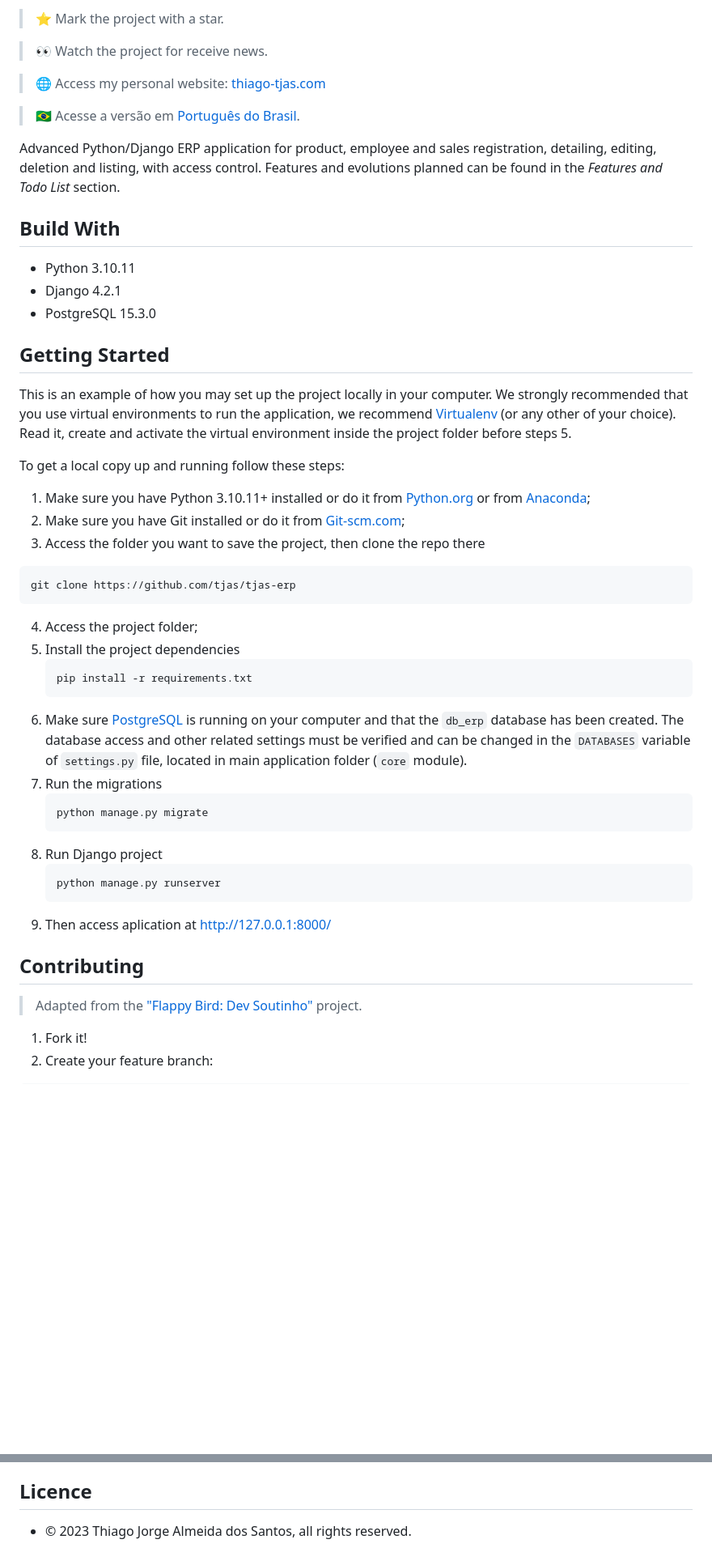
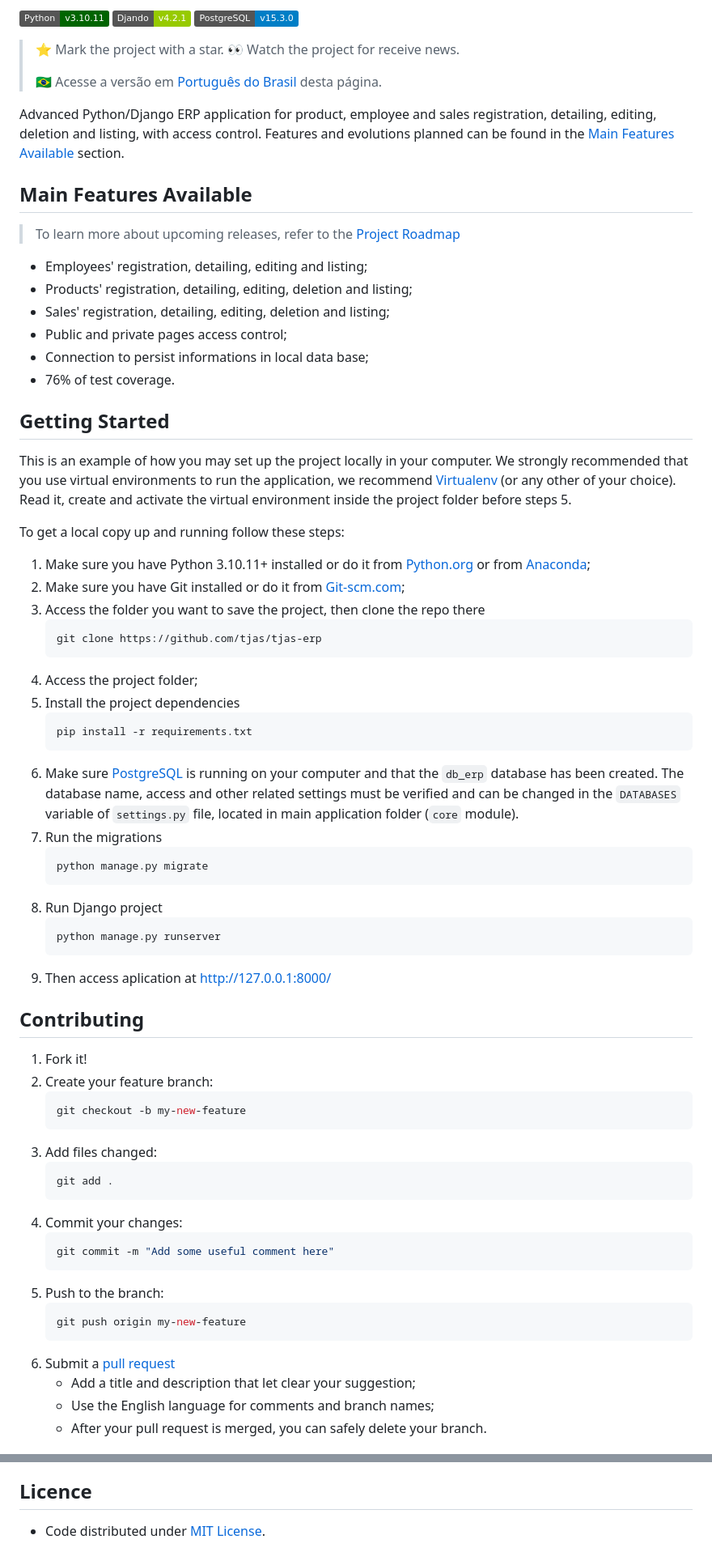
Before and after one commit to tjas/tjas-erp, a Markdown page: README.md, 2 parts joined by grey strips. Shown at 81% size. Drawn GitHub-style; badges without logos; blank space fills up the shorter version.

````diff
--- a/README.md
+++ b/README.md
@@ -10,19 +14,55 @@
 
-> ⭐ Mark the project with a star.
+[![Python](https://img.shields.io/badge/python-v3.10.11-darkgreen?label=Python)](https://www.python.org/)
+[![Django](https://img.shields.io/badge/django-v4.2.1-green?label=Djando)](https://www.djangoproject.com/)
+[![PostgreSQL](https://img.shields.io/badge/postgresql-v15.3.0-blue?label=PostgreSQL)](https://www.postgresql.org/)
 
-> 👀 Watch the project for receive news.
+> ⭐ Mark the project with a star. 👀 Watch the project for receive news.
+>
+> 🇧🇷 Acesse a versão em [Português do Brasil](./README_pt-br.md) desta página.
+<!-- >
+> 🌐 Access my personal website: [thiago-tjas.com](http://thiago-tjas.com/) -->
 
-> 🌐 Access my personal website: [thiago-tjas.com](http://thiago-tjas.com/)
+Advanced Python/Django ERP application for product, employee and sales registration, detailing, editing, deletion and listing, with access control. Features and evolutions planned can be found in the [Main Features Available](#main-features-available) section.
 
-> 🇧🇷 Acesse a versão em [Português do Brasil](./README_pt-br.md).
-
-Advanced Python/Django ERP application for product, employee and sales registration, detailing, editing, deletion and listing, with access control. Features and evolutions planned can be found in the *Features and Todo List* section.
-
+<!--
 ## Build With
 
 * Python 3.10.11
 * Django 4.2.1
 * PostgreSQL 15.3.0
+-->
+
+## Main Features Available
+
+> To learn more about upcoming releases, refer to the [Project Roadmap](https://github.com/users/tjas/projects/2/views/1)
+
+* Employees' registration, detailing, editing and listing;
+* Products' registration, detailing, editing, deletion and listing;
+* Sales' registration, detailing, editing, deletion and listing;
+* Public and private pages access control;
+* Connection to persist informations in local data base;
+* 76% of test coverage.
+
+<!--
+* Create rich user interface with [Bootstrap](https://getbootstrap.com/);
+* Create new product, employee and sale's fields and categories;
+* Create products' stock control;
+* Create stores' registration, detailing, editing, deletion and listing;
+* Create link between stores and employees;
+* Create stores' public and restrict access pages;
+* Create customers' registration, detailing, editing and listing;
+* Create customers' rich shopping page;
+* Create customers' shopping cart;
+* Create customers' following store list;
+* Create customers' favorites list;
+* Create customers' purchase history page;
+* Create customers' shipping address page;
+* Create customers' payment method page;
+* Create purchase steps with payment method and delivery address;
+* Create pagination in listing views;
+* Create filters in listing views;
+* Create translation to other languages.
+-->
 
 ## Getting Started
 
@@ -33,15 +73,15 @@ To get a local copy up and running follow these steps:
 1. Make sure you have Python 3.10.11+ installed or do it from [Python.org](https://www.python.org/) or from [Anaconda](https://www.anaconda.com/);
 2. Make sure you have Git installed or do it from [Git-scm.com](https://git-scm.com/);
 3. Access the folder you want to save the project, then clone the repo there
-```sh
-git clone https://github.com/tjas/tjas-erp
-```
+    ```sh
+    git clone https://github.com/tjas/tjas-erp
+    ```
 4. Access the project folder;
 5. Install the project dependencies
    ```py
    pip install -r requirements.txt
    ```
-6. Make sure [PostgreSQL](https://www.postgresql.org/) is running on your computer and that the ```db_erp``` database has been created. The database access and other related settings must be verified and can be changed in the ```DATABASES``` variable of ```settings.py``` file, located in main application folder (```core``` module).
+6. Make sure [PostgreSQL](https://www.postgresql.org/) is running on your computer and that the ```db_erp``` database has been created. The database name, access and other related settings must be verified and can be changed in the ```DATABASES``` variable of ```settings.py``` file, located in main application folder (```core``` module).
 7. Run the migrations
     ```py
     python manage.py migrate
@@ -50,11 +90,30 @@ git clone https://github.com/tjas/tjas-erp
     ```py
     python manage.py runserver
     ```
-9. Then access aplication at http://127.0.0.1:8000/
+9. Then access aplication at <http://127.0.0.1:8000/>
 
 ## Contributing
-
-> Adapted from the ["Flappy Bird: Dev Soutinho"](https://github.com/omariosouto/flappy-bird-devsoutinho/blob/master/CONTRIBUTING.md) project.
+<!-- > Adapted from the ["Flappy Bird: Dev Soutinho"](https://github.com/omariosouto/flappy-bird-devsoutinho/blob/master/CONTRIBUTING.md) project. -->
 
 1. Fork it!
 2. Create your feature branch:
+    ```sh
+    git checkout -b my-new-feature
+    ```
+3. Add files changed:
+    ```sh
+    git add .
+    ```
+4. Commit your changes:
+    ```sh
+    git commit -m "Add some useful comment here"
+    ```
+5. Push to the branch:
+    ```sh
+    git push origin my-new-feature
+    ```
+6. Submit a [pull request](https://docs.github.com/en/pull-requests/collaborating-with-pull-requests/proposing-changes-to-your-work-with-pull-requests/creating-a-pull-request)
+    * Add a title and description that let clear your suggestion;
+    * Use the English language for comments and branch names;
+    * After your pull request is merged, you can safely delete your branch.
+
@@ -111,4 +147,4 @@ git push origin my-new-feature
 
 ## Licence
 
-* © 2023 Thiago Jorge Almeida dos Santos, all rights reserved.
+* Code distributed under [MIT License](https://github.com/tjas/tjas-erp/blob/master/LICENCE).
````
Also changed, not shown: other parts of README.md (+32 -51 lines), README_pt-br.md (+104 -68 lines).
